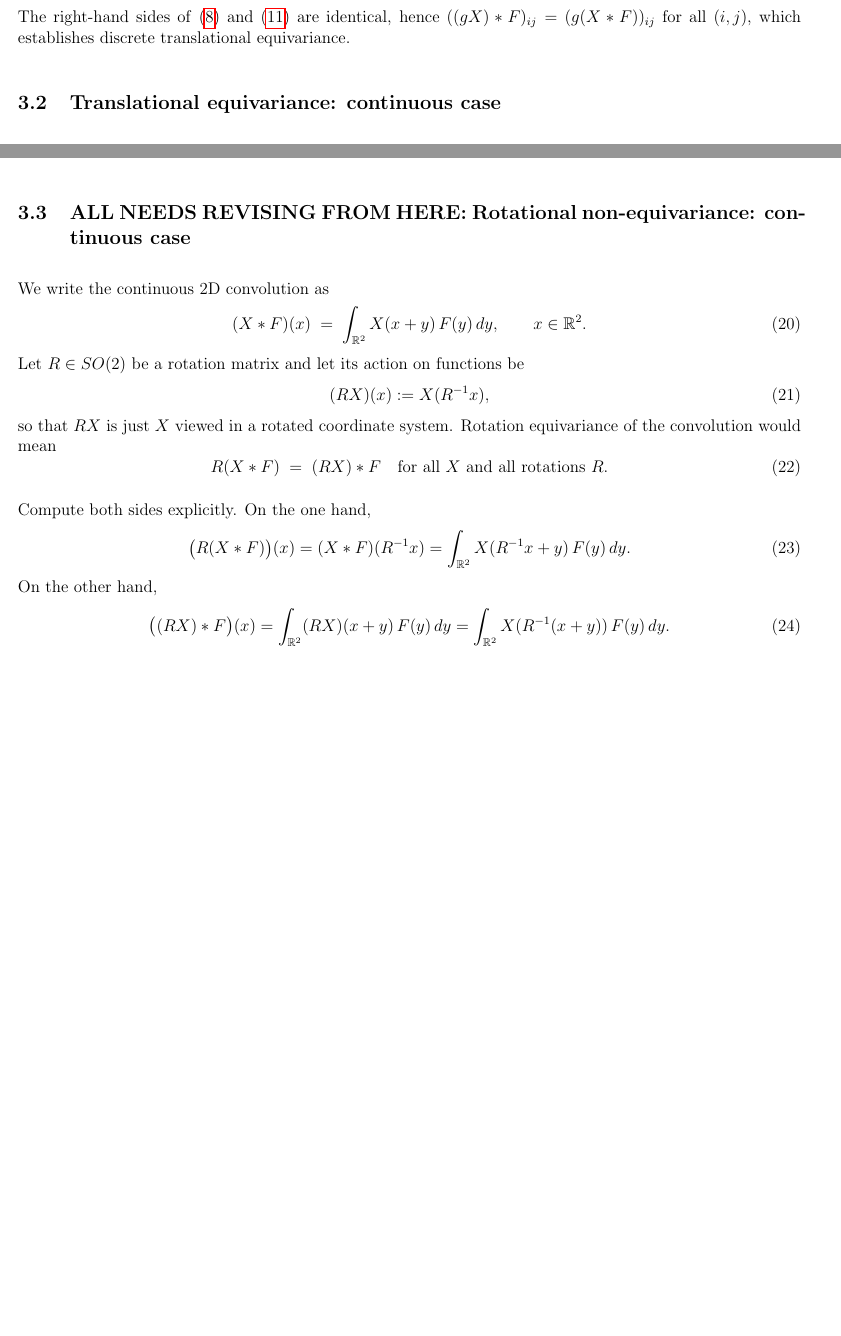
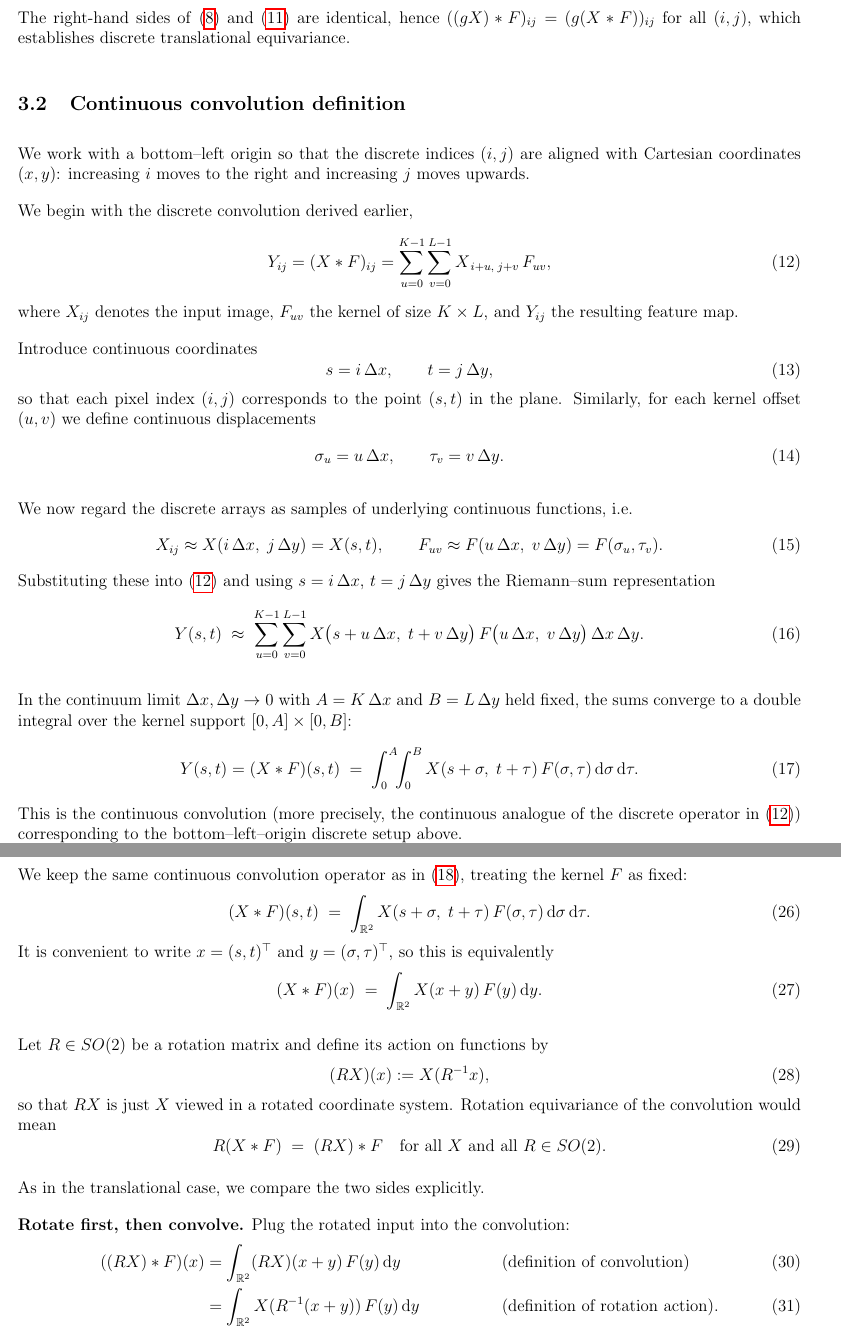
Before and after one commit to teerev/equivariant-dft-explainer-video, a LaTeX document (notes/notes.tex): two parts of pages 4 and 5 of 6 before the commit and two parts of pages 4 and 6 of 7 after it, joined at a grey line, cut so that both start at the same text, the shorter picture padded with empty space. Compiled offline with pdfLaTeX.

Commit message:
restored accidentally-deleted section on deriving continuous convolution case

```diff
--- a/notes/notes.tex
+++ b/notes/notes.tex
@@ -182,7 +181,84 @@ We need to show that $(g X) * F = g (X * F)$, i.e., translating the input first
 The right-hand sides of \eqref{eq:discrete-eq2} and \eqref{eq:discrete-eq5} are identical, hence $((g X) * F)_{i j} = (g (X * F))_{i j}$ for all $(i, j)$, which establishes discrete translational equivariance.
 
 
+
+\subsection{Continuous convolution definition}
+
+We work with a bottom–left origin so that the discrete indices $(i,j)$ are
+aligned with Cartesian coordinates $(x,y)$: increasing $i$ moves to the right
+and increasing $j$ moves upwards.
+
+We begin with the discrete convolution derived earlier,
+\begin{equation}
+  \label{eq:discrete-conv}
+  Y_{ij} = (X * F)_{ij} =
+  \sum_{u = 0}^{K-1}
+  \sum_{v = 0}^{L-1}
+  X_{\,i+u,\; j+v}\, F_{uv},
+\end{equation}
+where $X_{ij}$ denotes the input image, $F_{uv}$ the kernel of size
+$K \times L$, and $Y_{ij}$ the resulting feature map.
+
+Introduce continuous coordinates
+\begin{equation}
+  \label{eq:coord-map}
+  s = i\,\Delta x,\qquad t = j\,\Delta y,
+\end{equation}
+so that each pixel index $(i,j)$ corresponds to the point $(s,t)$ in the plane.
+Similarly, for each kernel offset $(u,v)$ we define continuous displacements
+\begin{equation}
+  \label{eq:offset-map}
+  \sigma_u = u\,\Delta x,\qquad \tau_v = v\,\Delta y.
+\end{equation}
+
+We now regard the discrete arrays as samples of underlying continuous
+functions, i.e.
+\begin{equation}
+  X_{ij} \approx X(i\,\Delta x,\; j\,\Delta y) = X(s,t),\qquad
+  F_{uv} \approx F(u\,\Delta x,\; v\,\Delta y) = F(\sigma_u,\tau_v).
+\end{equation}
+Substituting these into \eqref{eq:discrete-conv} and using
+$s = i\,\Delta x$, $t = j\,\Delta y$ gives the Riemann–sum
+representation
+\begin{equation}
+  \label{eq:riemann-sum}
+  Y(s,t)
+  \;\approx\;
+  \sum_{u = 0}^{K-1}
+  \sum_{v = 0}^{L-1}
+  X\bigl(s + u\,\Delta x,\; t + v\,\Delta y\bigr)\,
+  F\bigl(u\,\Delta x,\; v\,\Delta y\bigr)\,
+  \Delta x\,\Delta y.
+\end{equation}
+
+In the continuum limit $\Delta x,\Delta y \to 0$ with
+$A = K\,\Delta x$ and $B = L\,\Delta y$ held fixed, the sums converge
+to a double integral over the kernel support $[0,A] \times [0,B]$:
+\begin{equation}
+  \label{eq:continuous-conv}
+  Y(s,t) = (X * F)(s,t)
+  \;=\;
+  \int_{0}^{A}\!\!\int_{0}^{B}
+  X(s + \sigma,\; t + \tau)\,
+  F(\sigma,\tau)\,\mathrm{d}\sigma\,\mathrm{d}\tau.
+\end{equation}
+This is the continuous convolution (more precisely, the continuous analogue
+of the discrete operator in \eqref{eq:discrete-conv}) corresponding to the
+bottom–left–origin discrete setup above.
+
+
+
 \subsection{Translational equivariance: continuous case}
+
+
+
+
+
+
+
+
+
+
 
 We now consider the continuous analogue of the discrete convolution. As before,
 we regard the kernel $F$ as fixed and write the convolution of a continuous
@@ -264,27 +339,49 @@ in direct analogy with the discrete case.
 
 
 
-\subsection{ALL NEEDS REVISING FROM HERE: Rotational non-equivariance: continuous case}
+\subsection{Rotational non-equivariance: continuous case}
 
-We write the continuous 2D convolution as
+We keep the same continuous convolution operator as in
+\eqref{eq:continuous-conv}, treating the kernel $F$ as fixed:
 \begin{equation}
-\label{eq:continuous-2d}
-(X * F)(x)
+  \label{eq:continuous-conv-rot}
+  (X * F)(s,t)
   \;=\;
-  \int_{\mathbb{R}^2} X(x + y)\,F(y)\,dy,
-  \qquad x\in\mathbb{R}^2.
+  \int_{\mathbb{R}^2}
+  X(s + \sigma,\; t + \tau)\,
+  F(\sigma,\tau)\,\mathrm{d}\sigma\,\mathrm{d}\tau.
 \end{equation}
-Let $R\in SO(2)$ be a rotation matrix and let its action on functions be
+It is convenient to write $x = (s,t)^\top$ and $y = (\sigma,\tau)^\top$,
+so this is equivalently
 \begin{equation}
-\label{eq:rotation-action}
-(RX)(x) := X(R^{-1}x),
+  (X * F)(x)
+  \;=\;
+  \int_{\mathbb{R}^2} X(x + y)\,F(y)\,\mathrm{d}y.
 \end{equation}
-so that $RX$ is just $X$ viewed in a rotated coordinate system.  Rotation
+
+Let $R \in SO(2)$ be a rotation matrix and define its action on functions by
+\begin{equation}
+  \label{eq:rotation-action}
+  (R X)(x) := X(R^{-1} x),
+\end{equation}
+so that $R X$ is just $X$ viewed in a rotated coordinate system. Rotation
 equivariance of the convolution would mean
 \begin{equation}
-\label{eq:rotation-equivariance}
-R(X*F) \;=\; (RX)*F
-\quad\text{for all }X\text{ and all rotations }R.
+  \label{eq:rotation-equivariance}
+  R(X * F) \;=\; (R X) * F
+  \quad\text{for all }X\text{ and all }R\in SO(2).
 \end{equation}
 
-Compute both sides explicitly.  On the one hand,
+As in the translational case, we compare the two sides explicitly.
+
+\textbf{Rotate first, then convolve.}
+Plug the rotated input into the convolution:
+\begin{align}
+  \label{eq:rot-eq1}
+  ((R X) * F)(x)
+    &= \int_{\mathbb{R}^2} (R X)(x + y)\,F(y)\,\mathrm{d}y
+       &&\text{(definition of convolution)} \\
+  \label{eq:rot-eq2}
+    &= \int_{\mathbb{R}^2} X(R^{-1}(x + y))\,F(y)\,\mathrm{d}y
+       &&\text{(definition of rotation action)}.
+\end{align}
@@ -290,0 +395,4 @@ Compute both sides explicitly.  On the one hand,
+       &&\text{(definition of rotation action)} \\
+  \label{eq:rot-eq4}
+    &= \int_{\mathbb{R}^2} X(R^{-1} x + y)\,F(y)\,\mathrm{d}y
+       &&\text{(definition of convolution)}.
@@ -291,5 +419 @@ Compute both sides explicitly.  On the one hand,
 \begin{equation}
-\label{eq:rotation-left}
-\bigl(R(X*F)\bigr)(x)
-  = (X*F)(R^{-1}x)
-  = \int_{\mathbb{R}^2} X(R^{-1}x + y)\,F(y)\,dy.
@@ -296,2 +423 @@ Compute both sides explicitly.  On the one hand,
 \end{equation}
-On the other hand,
@@ -298,5 +427 @@ On the other hand,
 \begin{equation}
-\label{eq:rotation-right}
-\bigl((RX)*F\bigr)(x)
-  = \int_{\mathbb{R}^2} (RX)(x + y)\,F(y)\,dy
-  = \int_{\mathbb{R}^2} X(R^{-1}(x + y))\,F(y)\,dy.
```
Also changed, not shown: notes/notes.tex (74 more changed lines).
